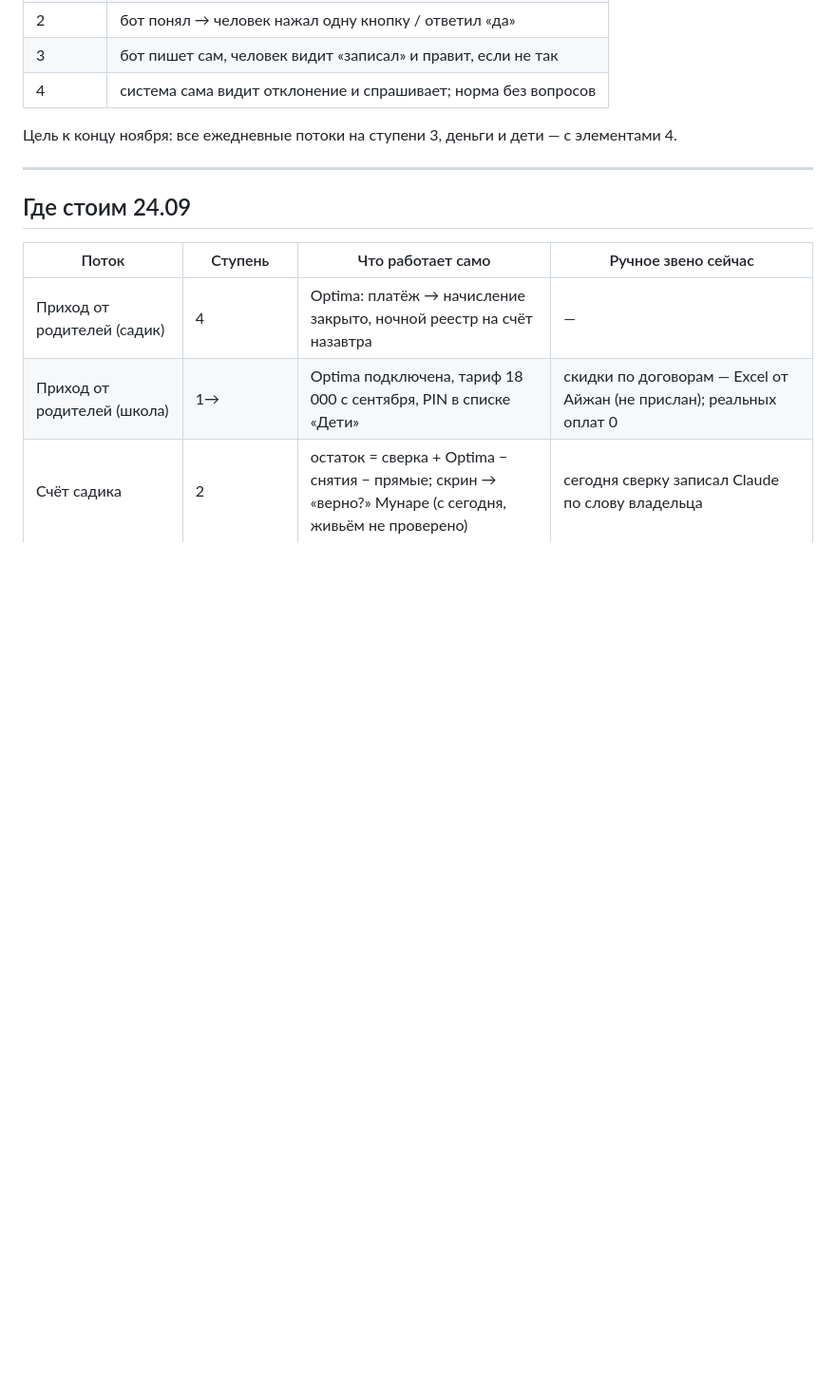
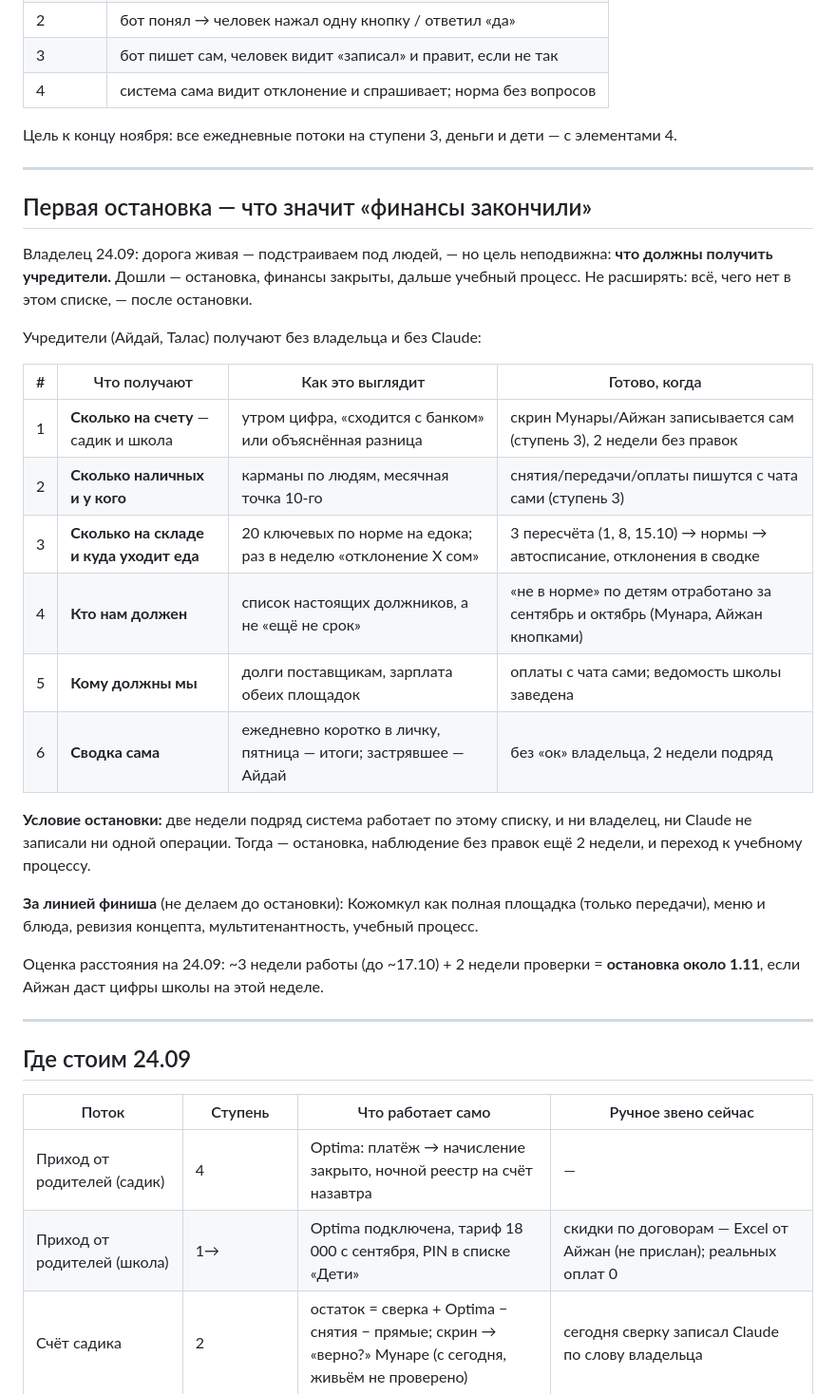
Before and after one commit to Abdusattar/pearl, a Markdown page: context/revision/13_roadmap.md, the part around the change. Shown at 95% size. Rendered like a GitHub page; blank space fills up the shorter version.

Commit message:
docs(roadmap): первая остановка — линия финиша: 6 ответов учредителям без владельца и Claude, условие остановки, что за линией
Co-Authored-By: Claude Fable 5.1 <noreply@anthropic.com>

```diff
--- a/context/revision/13_roadmap.md
+++ b/context/revision/13_roadmap.md
@@ -19,6 +19,35 @@
 | 4 | система сама видит отклонение и спрашивает; норма без вопросов |
 
 Цель к концу ноября: все ежедневные потоки на ступени 3, деньги и дети — с элементами 4.
+
+---
+
+## Первая остановка — что значит «финансы закончили»
+
+Владелец 24.09: дорога живая — подстраиваем под людей, — но цель неподвижна: **что
+должны получить учредители.** Дошли — остановка, финансы закрыты, дальше учебный
+процесс. Не расширять: всё, чего нет в этом списке, — после остановки.
+
+Учредители (Айдай, Талас) получают без владельца и без Claude:
+
+| # | Что получают | Как это выглядит | Готово, когда |
+|---|---|---|---|
+| 1 | **Сколько на счету** — садик и школа | утром цифра, «сходится с банком» или объяснённая разница | скрин Мунары/Айжан записывается сам (ступень 3), 2 недели без правок |
+| 2 | **Сколько наличных и у кого** | карманы по людям, месячная точка 10-го | снятия/передачи/оплаты пишутся с чата сами (ступень 3) |
+| 3 | **Сколько на складе и куда уходит еда** | 20 ключевых по норме на едока; раз в неделю «отклонение X сом» | 3 пересчёта (1, 8, 15.10) → нормы → автосписание, отклонения в сводке |
+| 4 | **Кто нам должен** | список настоящих должников, а не «ещё не срок» | «не в норме» по детям отработано за сентябрь и октябрь (Мунара, Айжан кнопками) |
+| 5 | **Кому должны мы** | долги поставщикам, зарплата обеих площадок | оплаты с чата сами; ведомость школы заведена |
+| 6 | **Сводка сама** | ежедневно коротко в личку, пятница — итоги; застрявшее — Айдай | без «ок» владельца, 2 недели подряд |
+
+**Условие остановки:** две недели подряд система работает по этому списку, и ни
+владелец, ни Claude не записали ни одной операции. Тогда — остановка, наблюдение
+без правок ещё 2 недели, и переход к учебному процессу.
+
+**За линией финиша** (не делаем до остановки): Кожомкул как полная площадка (только
+передачи), меню и блюда, ревизия концепта, мультитенантность, учебный процесс.
+
+Оценка расстояния на 24.09: ~3 недели работы (до ~17.10) + 2 недели проверки
+= **остановка около 1.11**, если Айжан даст цифры школы на этой неделе.
 
 ---
 
```
